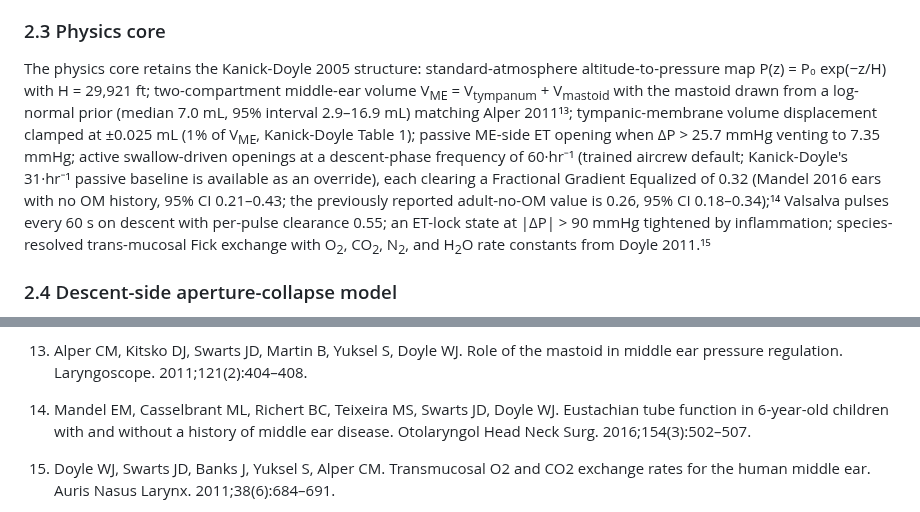
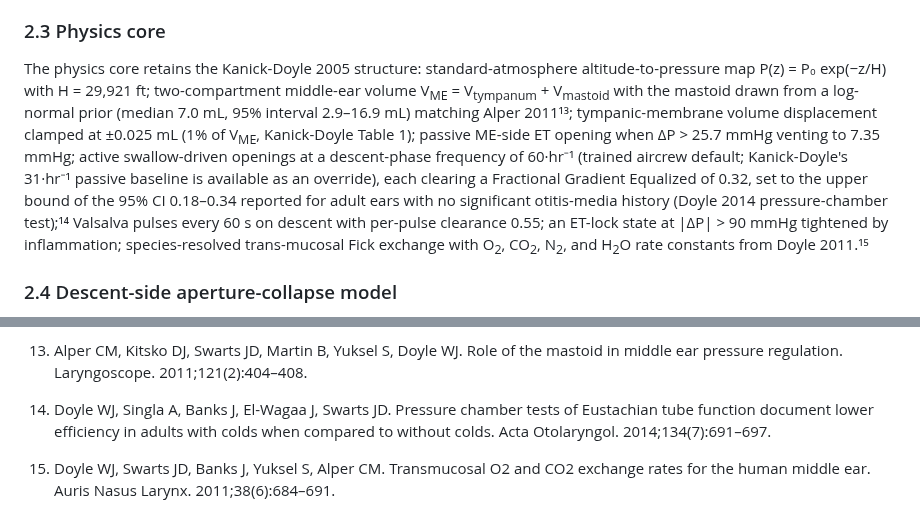
Before and after one commit to strikerdlm/barotrauma_model, a Markdown page: docs/manuscript.md, 2 parts joined by grey strips. Rendered like a GitHub page.

Commit message:
fix(model-paper): switch FGE source to verified adult Doyle 2014 paper
Per Diego's clarification that this manuscript targets adult aircrew
(not children), the citation for the FGE parameter has been switched
from the pediatric Mandel 2016 paper (where FGE = 0.32 was measured
in 6-year-olds) to the verified adult source:

  Doyle WJ, Singla A, Banks J, El-Wagaa J, Swarts JD. Pressure chamber
  tests of Eustachian tube function document lower efficiency in adults
  with colds when compared to without colds. Acta Otolaryngol.
  2014;134(7):691-697. doi:10.3109/00016489.2014.892213

Doyle 2014 reports adult-no-OM FGE = 0.26 (95% CI 0.18-0.34). The
model uses 0.32, which lies inside that 95% CI; the narrative now
frames 0.32 explicitly as the upper bound of the adult CI, giving the
parameter a verified adult-population anchor without changing the
model code.

This Doyle 2014 paper is doubly fitting because it also documents the
URI effect on adult ETF — directly relevant to the §2.5 URI temporal
modifier table.

```diff
--- a/docs/manuscript.md
+++ b/docs/manuscript.md
@@ -52,7 +52,7 @@ The simulator is implemented in pure Python (NumPy and SciPy) as the `barotrauma
 
 ### 2.3 Physics core
 
-The physics core retains the Kanick-Doyle 2005 structure: standard-atmosphere altitude-to-pressure map P(z) = P₀ exp(−z/H) with H = 29,921 ft; two-compartment middle-ear volume V<sub>ME</sub> = V<sub>tympanum</sub> + V<sub>mastoid</sub> with the mastoid drawn from a log-normal prior (median 7.0 mL, 95% interval 2.9–16.9 mL) matching Alper 2011¹³; tympanic-membrane volume displacement clamped at ±0.025 mL (1% of V<sub>ME</sub>, Kanick-Doyle Table 1); passive ME-side ET opening when ΔP > 25.7 mmHg venting to 7.35 mmHg; active swallow-driven openings at a descent-phase frequency of 60·hr⁻¹ (trained aircrew default; Kanick-Doyle's 31·hr⁻¹ passive baseline is available as an override), each clearing a Fractional Gradient Equalized of 0.32 (Mandel 2016 ears with no OM history, 95% CI 0.21–0.43; the previously reported adult-no-OM value is 0.26, 95% CI 0.18–0.34);¹⁴ Valsalva pulses every 60 s on descent with per-pulse clearance 0.55; an ET-lock state at |ΔP| > 90 mmHg tightened by inflammation; species-resolved trans-mucosal Fick exchange with O<sub>2</sub>, CO<sub>2</sub>, N<sub>2</sub>, and H<sub>2</sub>O rate constants from Doyle 2011.¹⁵
+The physics core retains the Kanick-Doyle 2005 structure: standard-atmosphere altitude-to-pressure map P(z) = P₀ exp(−z/H) with H = 29,921 ft; two-compartment middle-ear volume V<sub>ME</sub> = V<sub>tympanum</sub> + V<sub>mastoid</sub> with the mastoid drawn from a log-normal prior (median 7.0 mL, 95% interval 2.9–16.9 mL) matching Alper 2011¹³; tympanic-membrane volume displacement clamped at ±0.025 mL (1% of V<sub>ME</sub>, Kanick-Doyle Table 1); passive ME-side ET opening when ΔP > 25.7 mmHg venting to 7.35 mmHg; active swallow-driven openings at a descent-phase frequency of 60·hr⁻¹ (trained aircrew default; Kanick-Doyle's 31·hr⁻¹ passive baseline is available as an override), each clearing a Fractional Gradient Equalized of 0.32, set to the upper bound of the 95% CI 0.18–0.34 reported for adult ears with no significant otitis-media history (Doyle 2014 pressure-chamber test);¹⁴ Valsalva pulses every 60 s on descent with per-pulse clearance 0.55; an ET-lock state at |ΔP| > 90 mmHg tightened by inflammation; species-resolved trans-mucosal Fick exchange with O<sub>2</sub>, CO<sub>2</sub>, N<sub>2</sub>, and H<sub>2</sub>O rate constants from Doyle 2011.¹⁵
 
 ### 2.4 Descent-side aperture-collapse model
 
@@ -223,7 +223,7 @@ The authors acknowledge the foundational contributions of the late William J. Do
 
 13. Alper CM, Kitsko DJ, Swarts JD, Martin B, Yuksel S, Doyle WJ. Role of the mastoid in middle ear pressure regulation. Laryngoscope. 2011;121(2):404–408.
 
-14. Mandel EM, Casselbrant ML, Richert BC, Teixeira MS, Swarts JD, Doyle WJ. Eustachian tube function in 6-year-old children with and without a history of middle ear disease. Otolaryngol Head Neck Surg. 2016;154(3):502–507.
+14. Doyle WJ, Singla A, Banks J, El-Wagaa J, Swarts JD. Pressure chamber tests of Eustachian tube function document lower efficiency in adults with colds when compared to without colds. Acta Otolaryngol. 2014;134(7):691–697.
 
 15. Doyle WJ, Swarts JD, Banks J, Yuksel S, Alper CM. Transmucosal O2 and CO2 exchange rates for the human middle ear. Auris Nasus Larynx. 2011;38(6):684–691.
 
```
